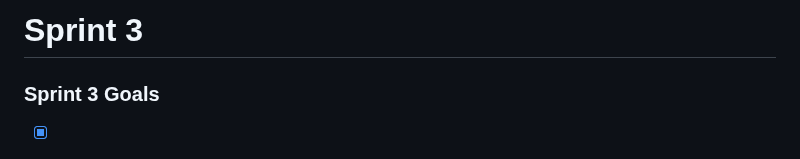
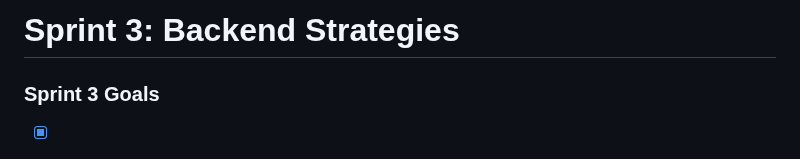
Before and after one commit to Developer-DUCS/eMission, a Markdown page: Sprints/Sprint_3.md, the part around the change. GitHub-like rendering.

```diff
--- a/Sprints/Sprint_3.md
+++ b/Sprints/Sprint_3.md
@@ -1,4 +1,4 @@
-# Sprint 3
+# Sprint 3: Backend Strategies
 
 ### Sprint 3 Goals
 - [X] Design/Implement Backend Infrastructure (Nodejs)
```
